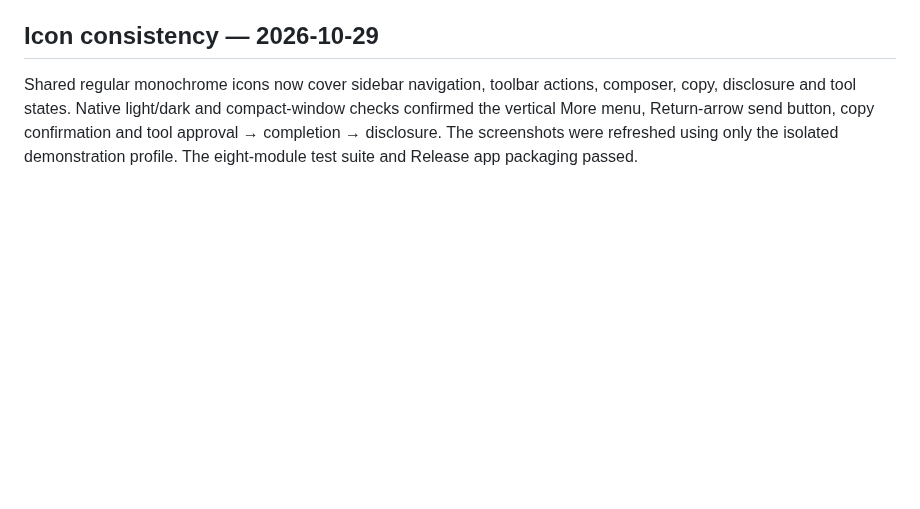
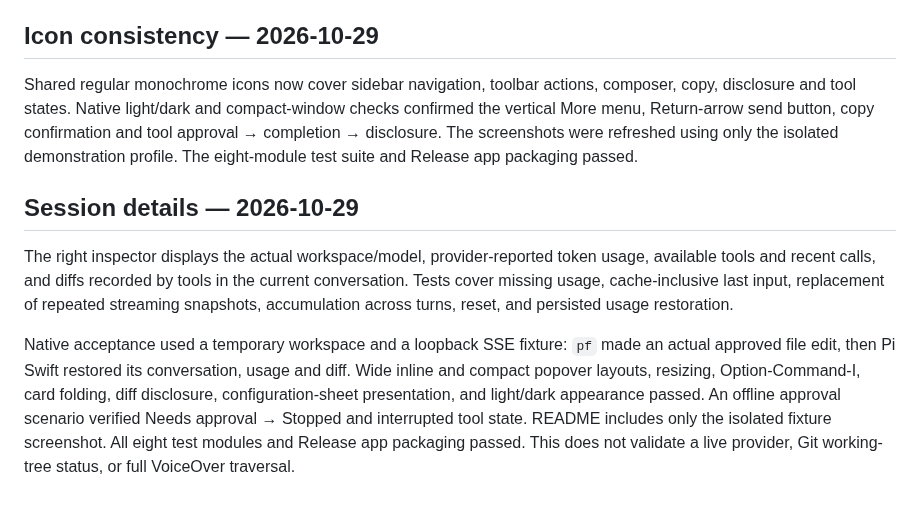
Before and after one commit to chenqing/pi-swfit, a Markdown page: Docs/VALIDATION.md, the part around the change. Drawn GitHub-style; blank space fills up the shorter version.

```diff
--- a/Docs/VALIDATION.md
+++ b/Docs/VALIDATION.md
@@ -46,3 +46,9 @@ Three new AppKit tests cover Return/Cmd-Return submission, modified Return/newli
 ## Icon consistency — 2026-10-29
 
 Shared regular monochrome icons now cover sidebar navigation, toolbar actions, composer, copy, disclosure and tool states. Native light/dark and compact-window checks confirmed the vertical More menu, Return-arrow send button, copy confirmation and tool approval → completion → disclosure. The screenshots were refreshed using only the isolated demonstration profile. The eight-module test suite and Release app packaging passed.
+
+## Session details — 2026-10-29
+
+The right inspector displays the actual workspace/model, provider-reported token usage, available tools and recent calls, and diffs recorded by tools in the current conversation. Tests cover missing usage, cache-inclusive last input, replacement of repeated streaming snapshots, accumulation across turns, reset, and persisted usage restoration.
+
+Native acceptance used a temporary workspace and a loopback SSE fixture: `pf` made an actual approved file edit, then Pi Swift restored its conversation, usage and diff. Wide inline and compact popover layouts, resizing, Option-Command-I, card folding, diff disclosure, configuration-sheet presentation, and light/dark appearance passed. An offline approval scenario verified Needs approval → Stopped and interrupted tool state. README includes only the isolated fixture screenshot. All eight test modules and Release app packaging passed. This does not validate a live provider, Git working-tree status, or full VoiceOver traversal.
```
Also changed, not shown: Docs/UI.md (+7 -0 lines), README.md (+8 -1 lines), Docs/Images/pi-swift-details.png (added), 8 other files.
